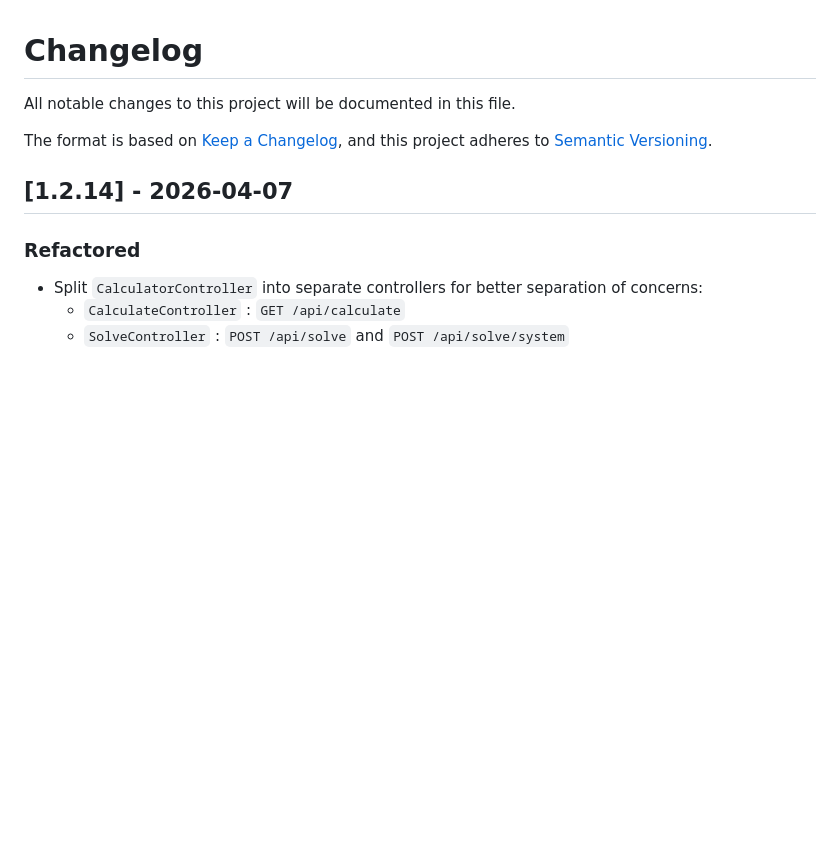
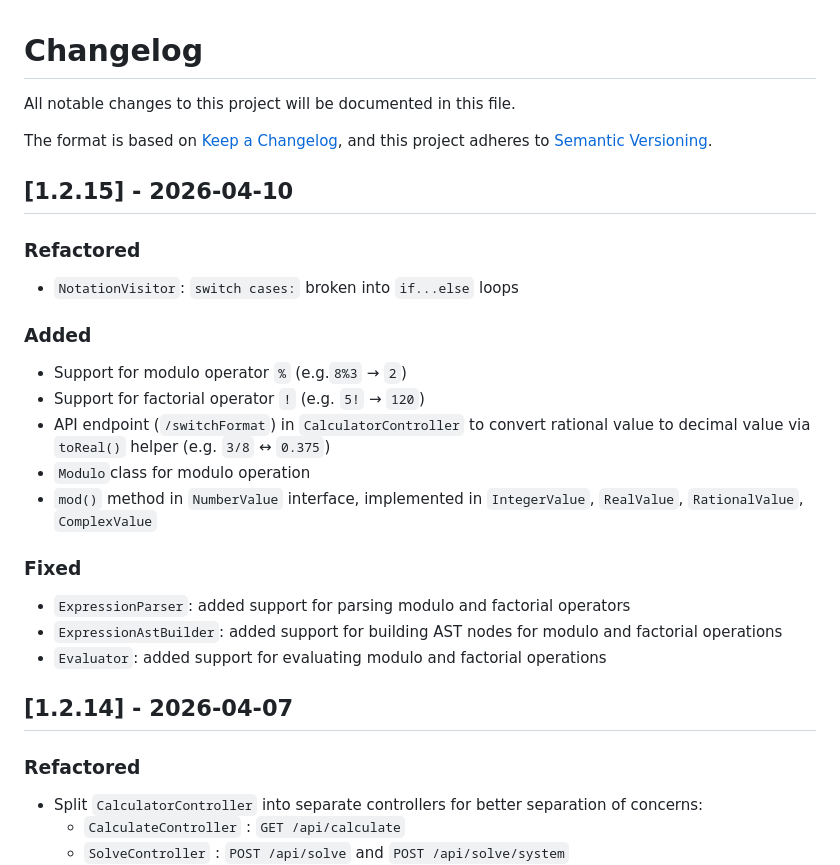
Before and after one commit to yvanhojunior/calculator-2026-group5, a Markdown page: CHANGELOG.md, the part around the change. Drawn GitHub-style; blank space fills up the shorter version.

Commit message:
feat: update CHANGELOG with new features and fixes for version 1.2.15

```diff
--- a/CHANGELOG.md
+++ b/CHANGELOG.md
@@ -4,6 +4,20 @@ All notable changes to this project will be documented in this file.
 
 The format is based on [Keep a Changelog](https://keepachangelog.com/en/1.0.0/),
 and this project adheres to [Semantic Versioning](https://semver.org/spec/v2.0.0.html).
+## [1.2.15] - 2026-04-10
+### Refactored
+- `NotationVisitor`: `switch cases:` broken into `if...else` loops
+### Added
+- Support for modulo operator `%` (e.g.`8%3` → `2`)
+- Support for factorial operator `!` (e.g. `5!` → `120`)
+- API endpoint (`/switchFormat`) in `CalculatorController` to convert rational value to decimal value via `toReal()` helper (e.g. `3/8` ↔ `0.375`)
+- `Modulo`class for modulo operation
+- `mod()` method in `NumberValue` interface, implemented in `IntegerValue`, `RealValue`, `RationalValue`, `ComplexValue`
+### Fixed
+- `ExpressionParser`: added support for parsing modulo and factorial operators
+- `ExpressionAstBuilder`: added support for building AST nodes for modulo and factorial operations
+- `Evaluator`: added support for evaluating modulo and factorial operations
+
 ## [1.2.14] - 2026-04-07
 ### Refactored
 - Split `CalculatorController` into separate controllers for better separation of concerns:
```
